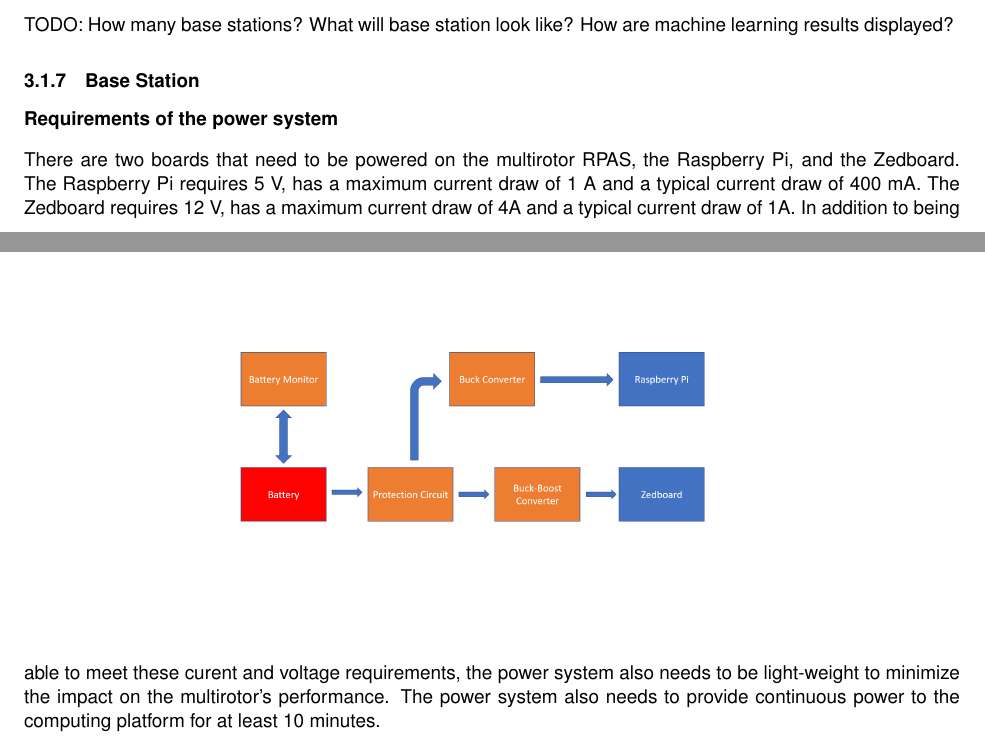
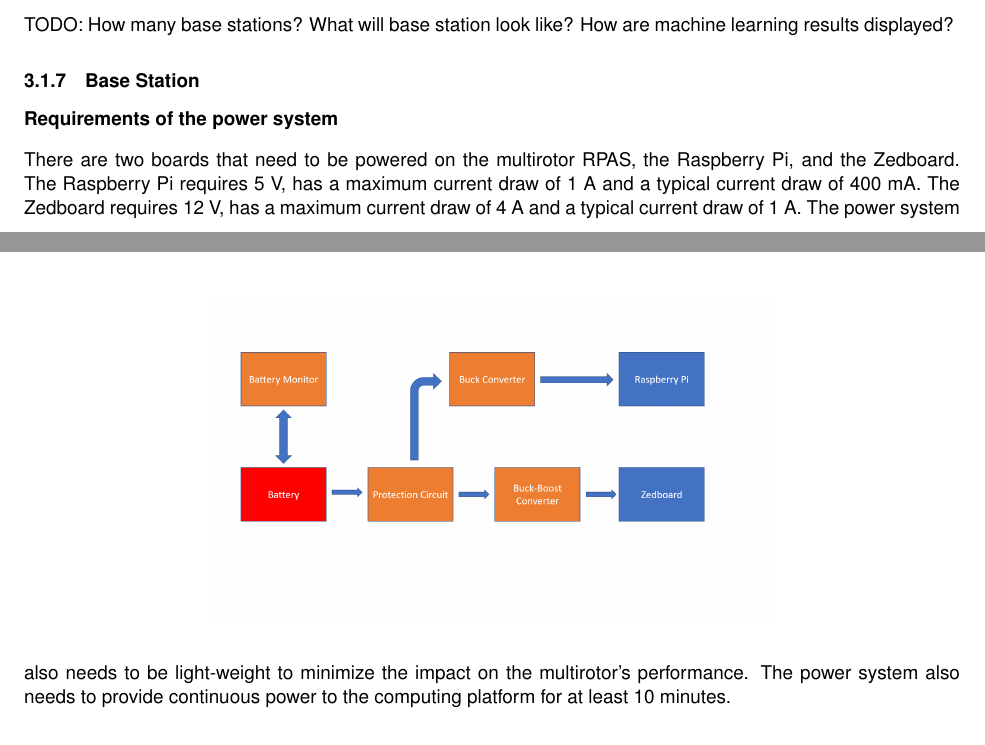
Before and after one commit to Capstone-Skynet/Capstone-Skynet.github.io, a LaTeX document (docs/design/design_document.tex, which reads docs/design/3_1_7_computing_power.tex): two parts of pages 6 and 7 of 9, joined at a grey line, cut so that both start at the same text. Compiled offline with pdfLaTeX.

Commit message:
Update docs/design/3_1_7_computing_power.tex
Co-Authored-By: Muchen He <mansurhe@outlook.com>

```diff
--- a/docs/design/3_1_7_computing_power.tex
+++ b/docs/design/3_1_7_computing_power.tex
@@ -2,7 +2,7 @@
 
  There are two boards that need to be powered on the multirotor RPAS, the Raspberry Pi, and the Zedboard. The Raspberry Pi requires
 5 V, has a maximum current draw of 1 A and a typical current draw of 400 mA. The Zedboard requires 12 V, has a maximum current draw of
-4A and a typical current draw of 1A. In addition to being able to meet these curent and voltage requirements, the power system also
+4 A and a typical current draw of 1 A. The power system also
 needs to be light-weight to minimize the impact on the multirotor's performance. The power system also needs to provide continuous power to the computing platform for at least 10 minutes.
 
 \textbf{The battery}
```
